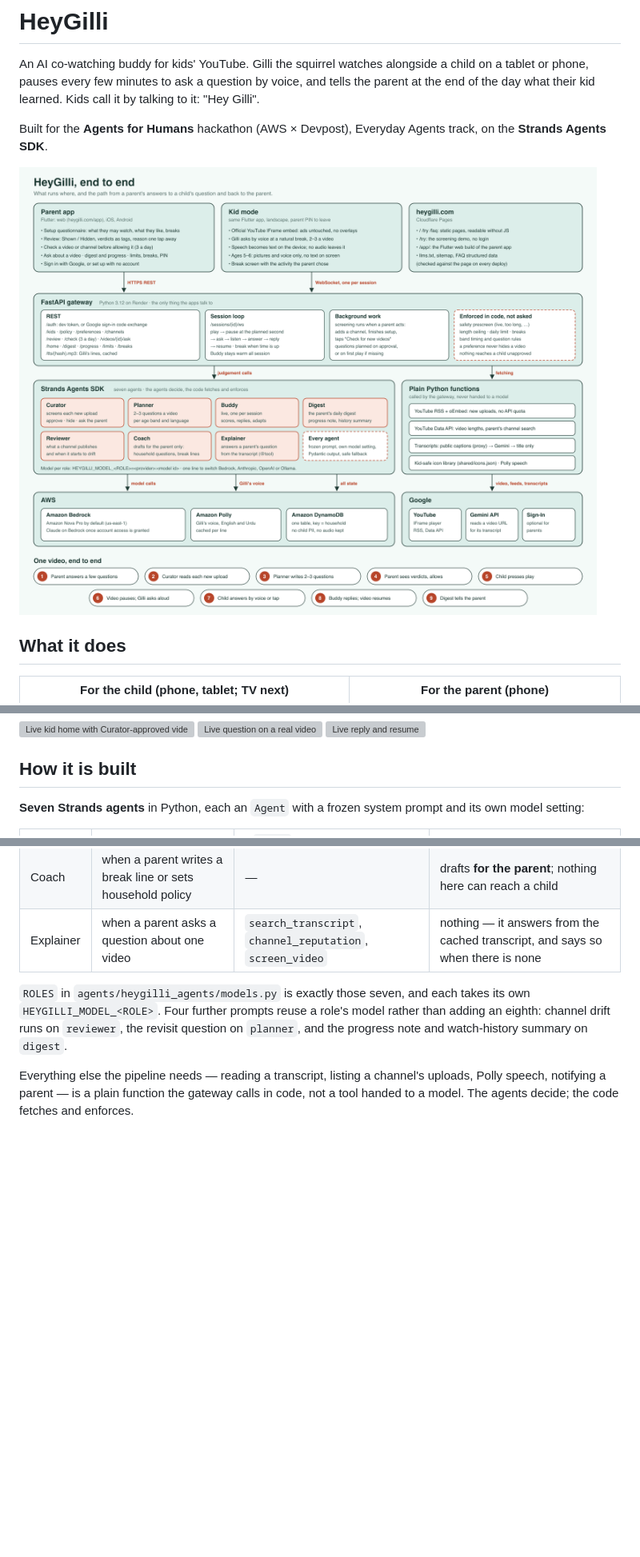
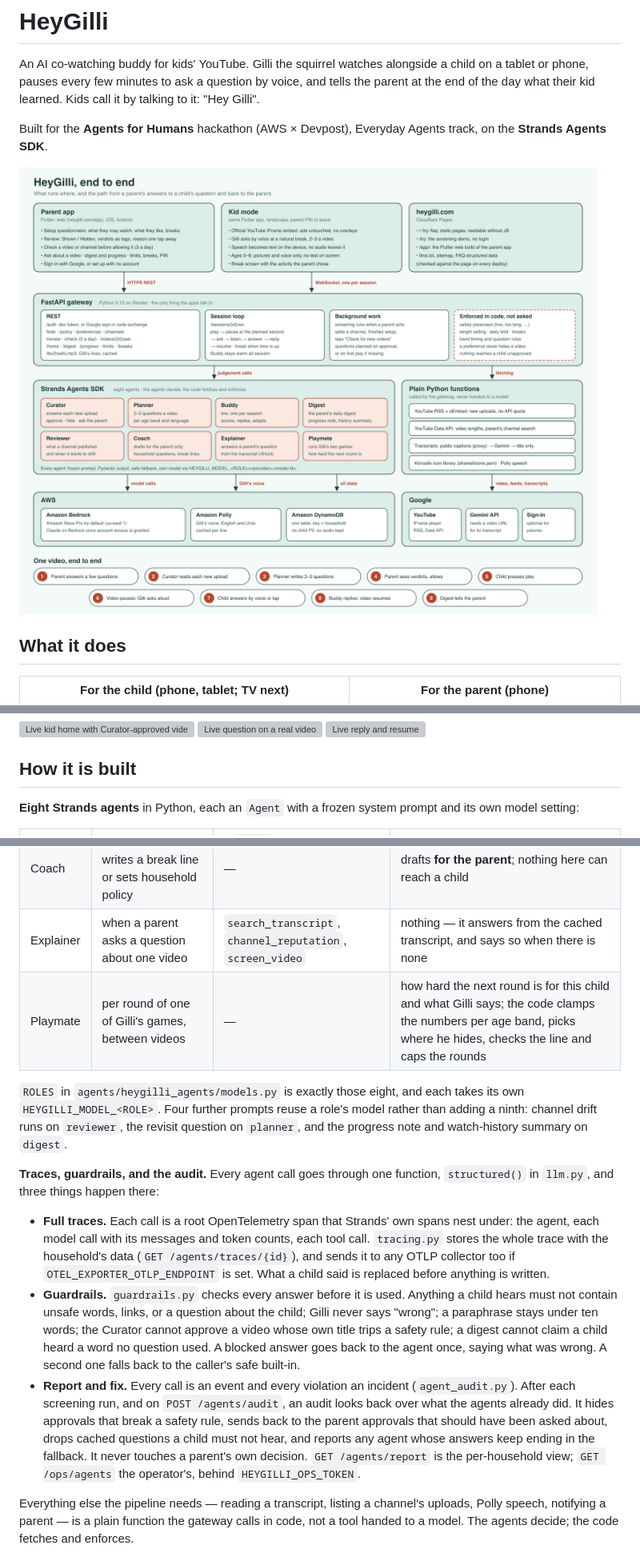
Before and after one commit to innovpk/heygilli, a Markdown page: README.md, 3 parts joined by grey strips. Shown at 80% size. Rendered like a GitHub page; pictures changed too: docs/architecture.png; blank space fills up the shorter version; grey boxes are pictures that could not be loaded.

```diff
--- a/README.md
+++ b/README.md
@@ -42,7 +42,7 @@ Live against the gateway on an Android emulator, 5 September: the Curator's appr
 
 ## How it is built
 
-**Seven Strands agents** in Python, each an `Agent` with a frozen system prompt and its own model setting:
+**Eight Strands agents** in Python, each an `Agent` with a frozen system prompt and its own model setting:
 
 | Agent | Runs | `@tool` functions it may call | Decides |
 |---|---|---|---|
@@ -53,11 +53,37 @@ Live against the gateway on an Android emulator, 5 September: the Curator's appr
 | Reviewer | per channel on import | `screen_video` | what a channel actually publishes, from its RSS feed alone |
 | Coach | when a parent writes a break line or sets household policy | — | drafts **for the parent**; nothing here can reach a child |
 | Explainer | when a parent asks a question about one video | `search_transcript`, `channel_reputation`, `screen_video` | nothing — it answers from the cached transcript, and says so when there is none |
+| Playmate | per round of one of Gilli's games, between videos | — | how hard the next round is for this child and what Gilli says; the code clamps the numbers per age band, picks where he hides, checks the line and caps the rounds |
 
-`ROLES` in `agents/heygilli_agents/models.py` is exactly those seven, and each takes its own
-`HEYGILLI_MODEL_<ROLE>`. Four further prompts reuse a role's model rather than adding an
-eighth: channel drift runs on `reviewer`, the revisit question on `planner`, and the
+`ROLES` in `agents/heygilli_agents/models.py` is exactly those eight, and each takes its own
+`HEYGILLI_MODEL_<ROLE>`. Four further prompts reuse a role's model rather than adding a
+ninth: channel drift runs on `reviewer`, the revisit question on `planner`, and the
 progress note and watch-history summary on `digest`.
+
+**Traces, guardrails, and the audit.** Every agent call goes through one function,
+`structured()` in `llm.py`, and three things happen there:
+
+- **Full traces.** Each call is a root OpenTelemetry span that Strands' own spans
+  nest under: the agent, each model call with its messages and token counts,
+  each tool call. `tracing.py` stores the whole trace with the household's data
+  (`GET /agents/traces/{id}`), and sends it to any OTLP collector too if
+  `OTEL_EXPORTER_OTLP_ENDPOINT` is set. What a child said is replaced before
+  anything is written.
+- **Guardrails.** `guardrails.py` checks every answer before it is used. Anything
+  a child hears must not contain unsafe words, links, or a question about the
+  child; Gilli never says "wrong"; a paraphrase stays under ten words; the
+  Curator cannot approve a video whose own title trips a safety rule; a digest
+  cannot claim a child heard a word no question used. A blocked answer goes back
+  to the agent once, saying what was wrong. A second one falls back to the
+  caller's safe built-in.
+- **Report and fix.** Every call is an event and every violation an incident
+  (`agent_audit.py`). After each screening run, and on `POST /agents/audit`, an
+  audit looks back over what the agents already did. It hides approvals that
+  break a safety rule, sends back to the parent approvals that should have been
+  asked about, drops cached questions a child must not hear, and reports any
+  agent whose answers keep ending in the fallback. It never touches a parent's
+  own decision. `GET /agents/report` is the per-household view; `GET /ops/agents`
+  the operator's, behind `HEYGILLI_OPS_TOKEN`.
 
 Everything else the pipeline needs — reading a transcript, listing a channel's uploads,
 Polly speech, notifying a parent — is a plain function the gateway calls in code, not a
```
Also changed, not shown: docs/PROTOCOL.md (+13 -1 lines), docs/devpost-submission.md (+15 -3 lines), docs/diagrams/who-decides.png, 2 other files.
